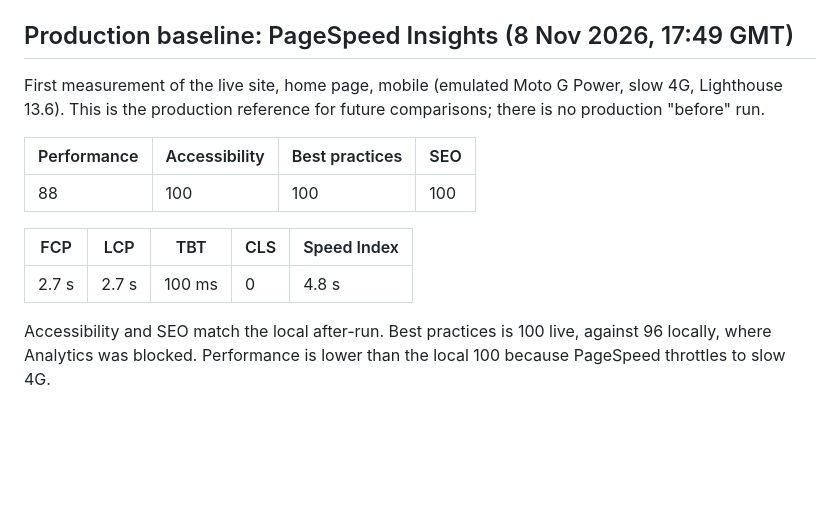
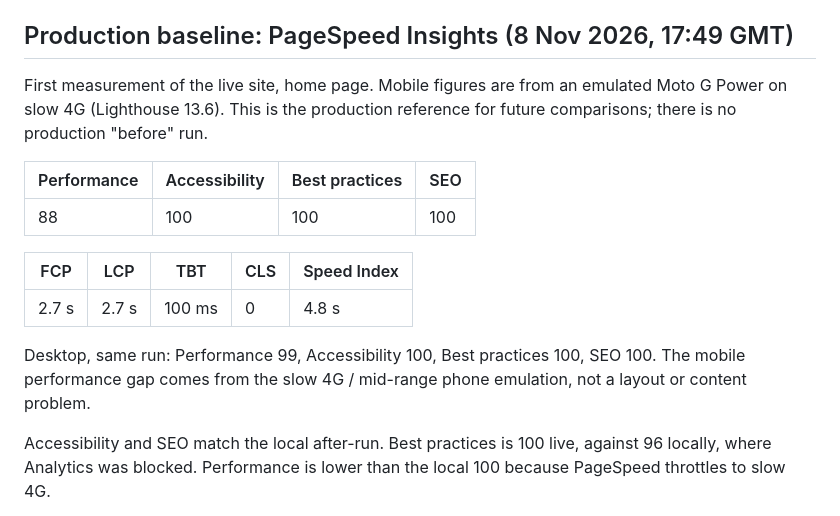
Before and after one commit to frasermcgown-ctrl/energy-ledger-site, a Markdown page: seo/audit-after.md, the part around the change. GitHub-like rendering; blank space fills up the shorter version.

Commit message:
Add desktop PageSpeed scores to production baseline
Desktop, same run as the mobile baseline: Performance 99,
Accessibility 100, Best practices 100, SEO 100.

Co-Authored-By: Claude Opus 5.5 <noreply@anthropic.com>
Claude-Session: https://claude.ai/code/session_018KF7njZPZc2LBiE1EaHxHp

```diff
--- a/seo/audit-after.md
+++ b/seo/audit-after.md
@@ -81,7 +81,7 @@ Read through the Netlify connector after the main work:
 
 ## Production baseline: PageSpeed Insights (8 Nov 2026, 17:49 GMT)
 
-First measurement of the live site, home page, mobile (emulated Moto G Power, slow 4G, Lighthouse 13.6). This is the production reference for future comparisons; there is no production "before" run.
+First measurement of the live site, home page. Mobile figures are from an emulated Moto G Power on slow 4G (Lighthouse 13.6). This is the production reference for future comparisons; there is no production "before" run.
 
 | Performance | Accessibility | Best practices | SEO |
 |---|---|---|---|
@@ -91,6 +91,8 @@ First measurement of the live site, home page, mobile (emulated Moto G Power, sl
 |---|---|---|---|---|
 | 2.7 s | 2.7 s | 100 ms | 0 | 4.8 s |
 
+Desktop, same run: Performance 99, Accessibility 100, Best practices 100, SEO 100. The mobile performance gap comes from the slow 4G / mid-range phone emulation, not a layout or content problem.
+
 Accessibility and SEO match the local after-run. Best practices is 100 live, against 96 locally, where Analytics was blocked. Performance is lower than the local 100 because PageSpeed throttles to slow 4G.
 
 Flagged opportunities:
```
